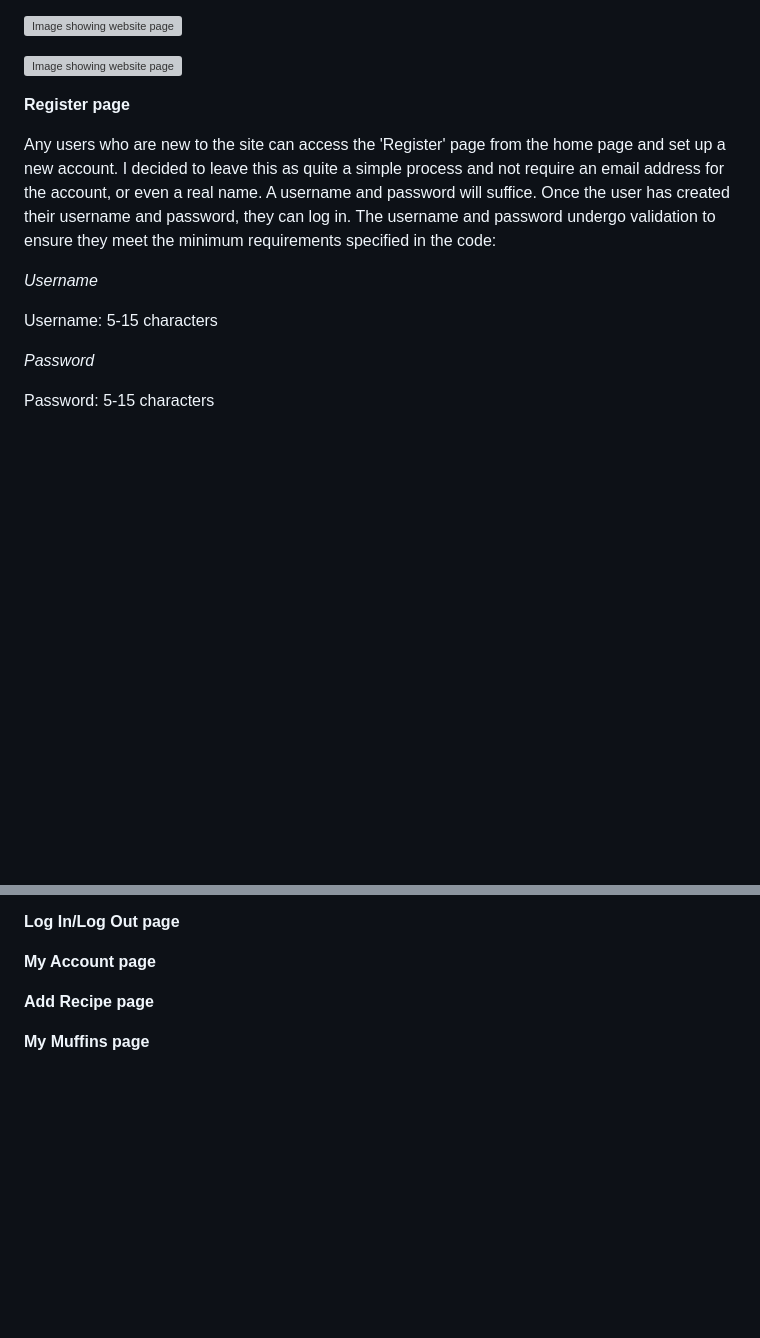
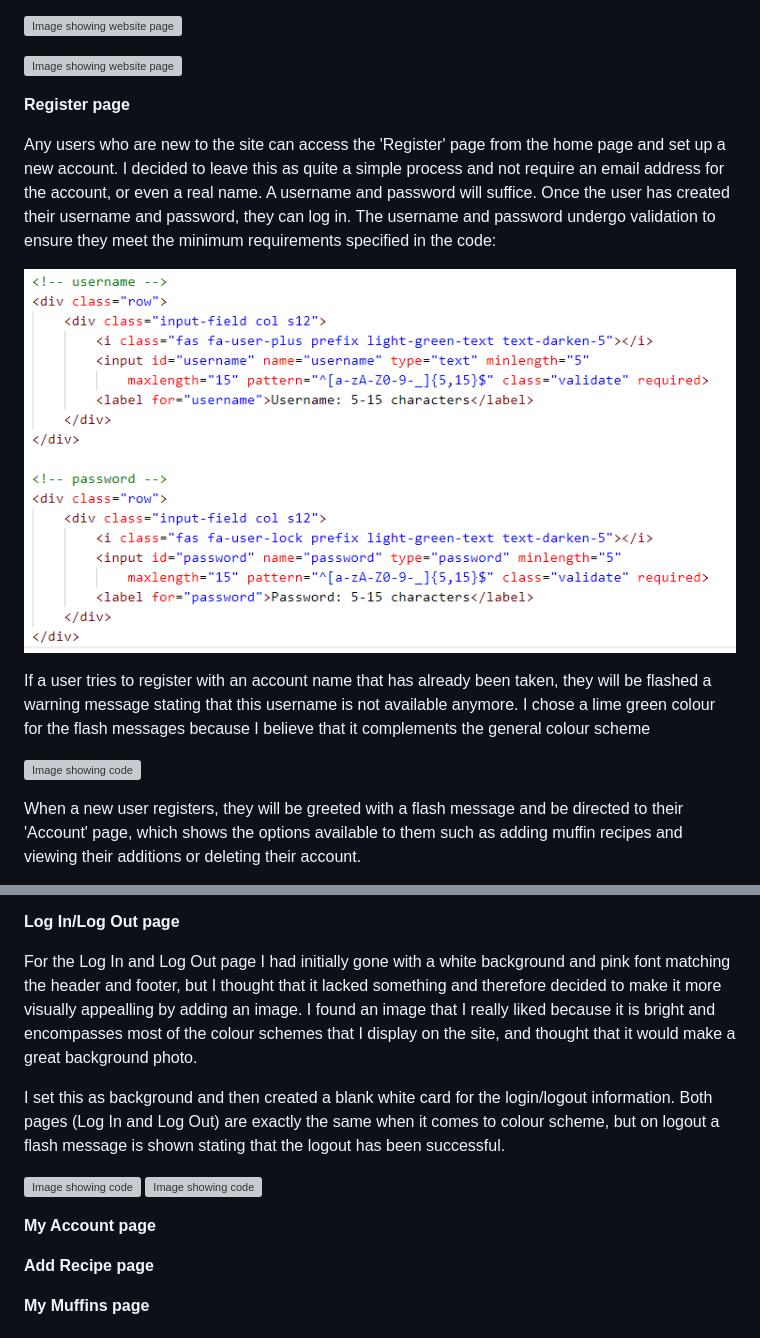
Before and after one commit to maxnyla/muffin-tastic, a Markdown page: README.md, 2 parts joined by grey strips. Rendered like a GitHub page; pictures changed too: static/docs/readme/username&pwd.png (added); blank space fills up the shorter version; grey boxes are pictures that could not be loaded.

Commit message:
added better images for readme and created links to readme file

```diff
--- a/README.md
+++ b/README.md
@@ -91,7 +91,6 @@ Below is a view of the home page when logged out and when logged in:
 
 ![Image showing website page](/static/docs/readme/home_in.png)
 
-
 **Register page**
 
 Any users who are new to the site can access the 'Register' page from the home page and set up a new account. I decided to leave this as quite a simple
@@ -99,27 +98,15 @@ process and not require an email address for the account, or even a real name. A
 Once the user has created their username and password, they can log in. The username and password undergo validation to ensure they meet the minimum
 requirements specified in the code:
 
-
-*Username*
-                        <div class="row">
-                            <div class="input-field col s12">
-                                <i class="fas fa-user-plus prefix light-green-text text-darken-5"></i>
-                                    <input id="username" name="username" type="text" minlength="5"
-                                             maxlength="15" pattern="^[a-zA-Z0-9-_]{5,15}$" class="validate" required>
-                                    <label for="username">Username: 5-15 characters</label>
-                            </div>
-                        </div>
+![Image showing code](/static/docs/readme/username&pwd.png)
 
 
+If a user tries to register with an account name that has already been taken, they will be flashed a warning message stating that this username is not
+available anymore.
+I chose a lime green colour for the flash messages because I believe that it complements the general colour scheme
 
-*Password*
-                        <div class="row">
-                            <div class="input-field col s12">
-                                <i class="fas fa-user-lock prefix light-green-text text-darken-5"></i>
-                                    <input id="password" name="password" type="password" minlength="5"
-                                        maxlength="15" pattern="^[a-zA-Z0-9-_]{5,15}$" class="validate" required>
-                                    <label for="password">Password: 5-15 characters</label>
-                            </div>
-                        </div>
+![Image showing code](/static/docs/readme/doubleregister.png)
 
+When a new user registers, they will be greeted with a flash message and be directed to their 'Account' page, which shows the options available to them
+such as adding muffin recipes and viewing their additions or deleting their account.
 
@@ -126,8 +114,18 @@ requirements specified in the code:
 
 **Log In/Log Out page**
 
+For the Log In and Log Out page I had initially gone with a white background and pink font matching the header and footer, but I thought that it lacked
+something and therefore decided to make it more visually appealling by adding an image. I found an image that I really liked because it is bright and encompasses
+most of the colour schemes that I display on the site, and thought that it would make a great background photo.
+
+I set this as background and then created a blank white card for the login/logout information. Both pages (Log In and Log Out) are exactly the same when
+it comes to colour scheme, but on logout a flash message is shown stating that the logout has been successful.
+
+![Image showing code](/static/docs/readme/login.png)
+![Image showing code](/static/docs/readme/logout.png)
 
 **My Account page**
+
 
 
 **Add Recipe page**
```
Also changed, not shown: other parts of README.md (+1 -0 lines), 1 other file.
